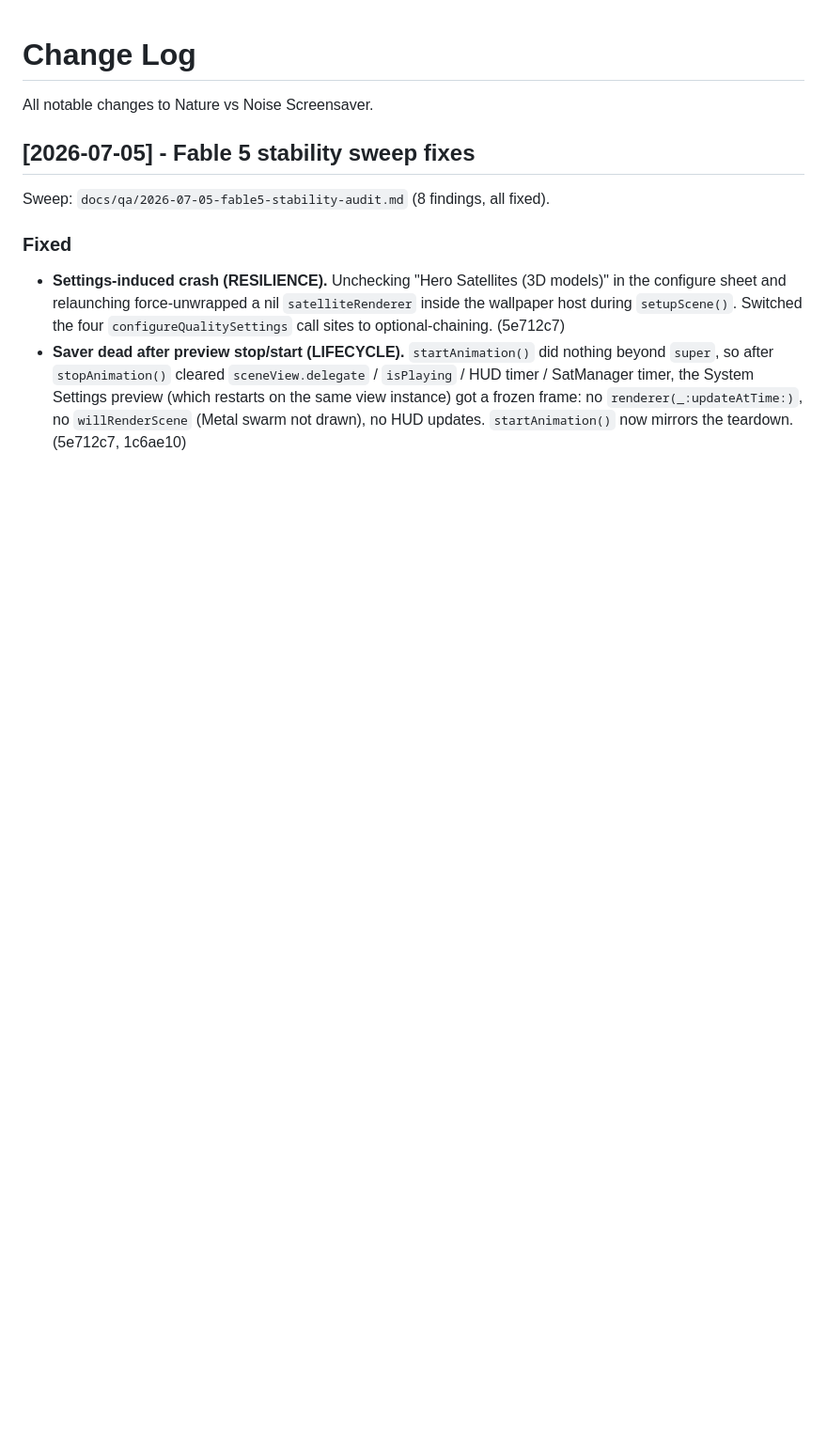
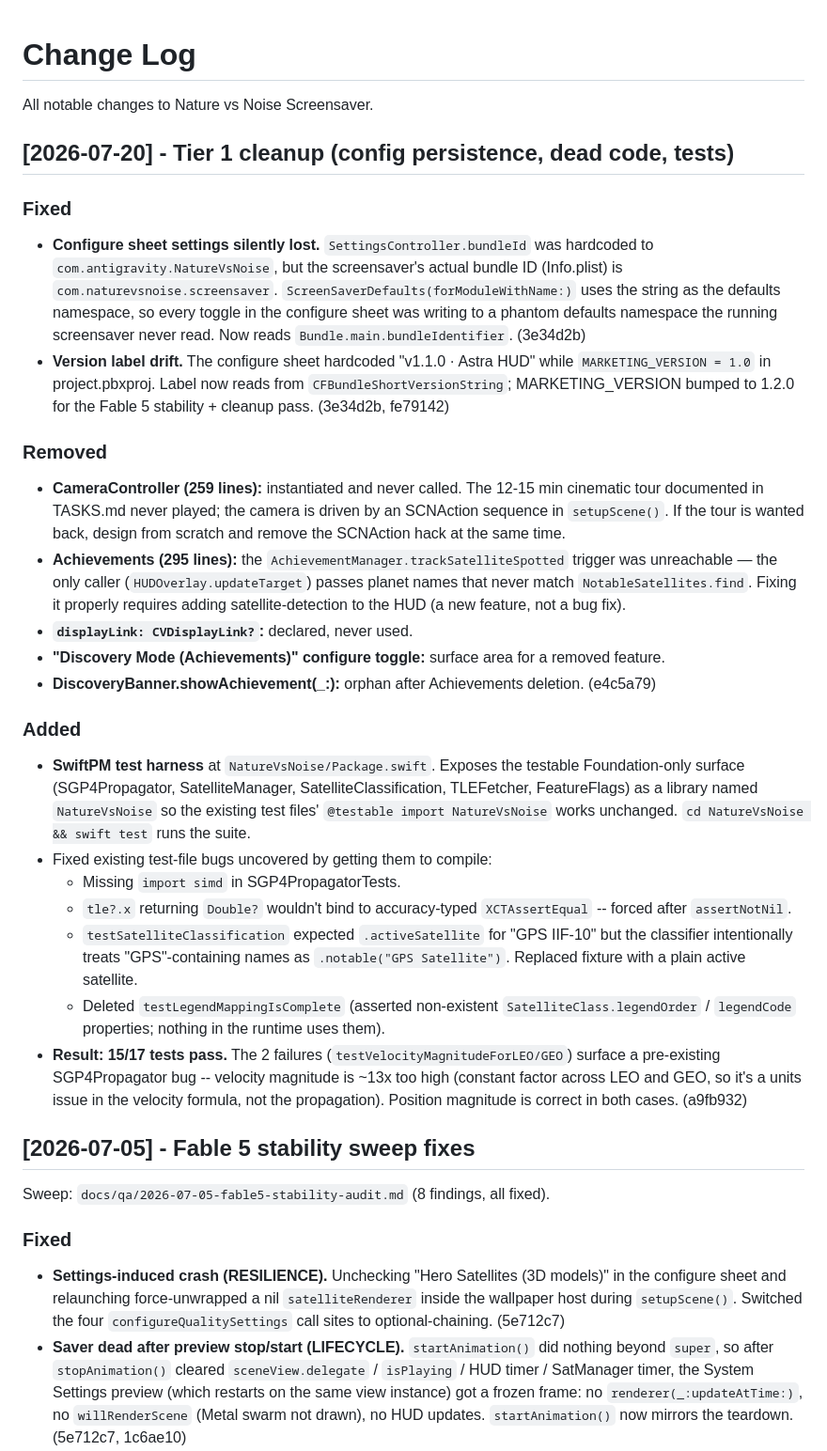
Before and after one commit to matthewworner/Orbitor, a Markdown page: CHANGELOG.md, the part around the change. Shown at 94% size. Rendered like a GitHub page; blank space fills up the shorter version.

Commit message:
Docs: TASKS + CHANGELOG for Tier 1 cleanup (config persistence, dead code, tests)
TASKS.md: new [2026-07-20] section listing the four Tier 1 items.
CHANGELOG.md: new [2026-07-20] section with Fixed / Removed / Added subsections,
per-commit hashes, and a note about the 2 pre-existing SGP4 velocity test failures.

```diff
--- a/CHANGELOG.md
+++ b/CHANGELOG.md
@@ -1,6 +1,53 @@
 # Change Log
 
 All notable changes to Nature vs Noise Screensaver.
+
+## [2026-07-20] - Tier 1 cleanup (config persistence, dead code, tests)
+
+### Fixed
+- **Configure sheet settings silently lost.** `SettingsController.bundleId` was hardcoded to
+  `com.antigravity.NatureVsNoise`, but the screensaver's actual bundle ID (Info.plist) is
+  `com.naturevsnoise.screensaver`. `ScreenSaverDefaults(forModuleWithName:)` uses the string as
+  the defaults namespace, so every toggle in the configure sheet was writing to a phantom
+  defaults namespace the running screensaver never read. Now reads `Bundle.main.bundleIdentifier`.
+  (3e34d2b)
+- **Version label drift.** The configure sheet hardcoded "v1.1.0 · Astra HUD" while
+  `MARKETING_VERSION = 1.0` in project.pbxproj. Label now reads from
+  `CFBundleShortVersionString`; MARKETING_VERSION bumped to 1.2.0 for the Fable 5 stability +
+  cleanup pass. (3e34d2b, fe79142)
+
+### Removed
+- **CameraController (259 lines):** instantiated and never called. The 12-15 min cinematic tour
+  documented in TASKS.md never played; the camera is driven by an SCNAction sequence in
+  `setupScene()`. If the tour is wanted back, design from scratch and remove the SCNAction
+  hack at the same time.
+- **Achievements (295 lines):** the `AchievementManager.trackSatelliteSpotted` trigger was
+  unreachable — the only caller (`HUDOverlay.updateTarget`) passes planet names that never
+  match `NotableSatellites.find`. Fixing it properly requires adding satellite-detection to
+  the HUD (a new feature, not a bug fix).
+- **`displayLink: CVDisplayLink?`:** declared, never used.
+- **"Discovery Mode (Achievements)" configure toggle:** surface area for a removed feature.
+- **DiscoveryBanner.showAchievement(_:):** orphan after Achievements deletion.
+  (e4c5a79)
+
+### Added
+- **SwiftPM test harness** at `NatureVsNoise/Package.swift`. Exposes the testable Foundation-only
+  surface (SGP4Propagator, SatelliteManager, SatelliteClassification, TLEFetcher, FeatureFlags)
+  as a library named `NatureVsNoise` so the existing test files' `@testable import NatureVsNoise`
+  works unchanged. `cd NatureVsNoise && swift test` runs the suite.
+- Fixed existing test-file bugs uncovered by getting them to compile:
+  - Missing `import simd` in SGP4PropagatorTests.
+  - `tle?.x` returning `Double?` wouldn't bind to accuracy-typed `XCTAssertEqual` -- forced after
+    `assertNotNil`.
+  - `testSatelliteClassification` expected `.activeSatellite` for "GPS IIF-10" but the classifier
+    intentionally treats "GPS"-containing names as `.notable("GPS Satellite")`. Replaced fixture
+    with a plain active satellite.
+  - Deleted `testLegendMappingIsComplete` (asserted non-existent `SatelliteClass.legendOrder` /
+    `legendCode` properties; nothing in the runtime uses them).
+- **Result: 15/17 tests pass.** The 2 failures (`testVelocityMagnitudeForLEO/GEO`) surface a
+  pre-existing SGP4Propagator bug -- velocity magnitude is ~13x too high (constant factor
+  across LEO and GEO, so it's a units issue in the velocity formula, not the propagation).
+  Position magnitude is correct in both cases. (a9fb932)
 
 ## [2026-07-05] - Fable 5 stability sweep fixes
 
```
Also changed, not shown: TASKS.md (+15 -0 lines).
